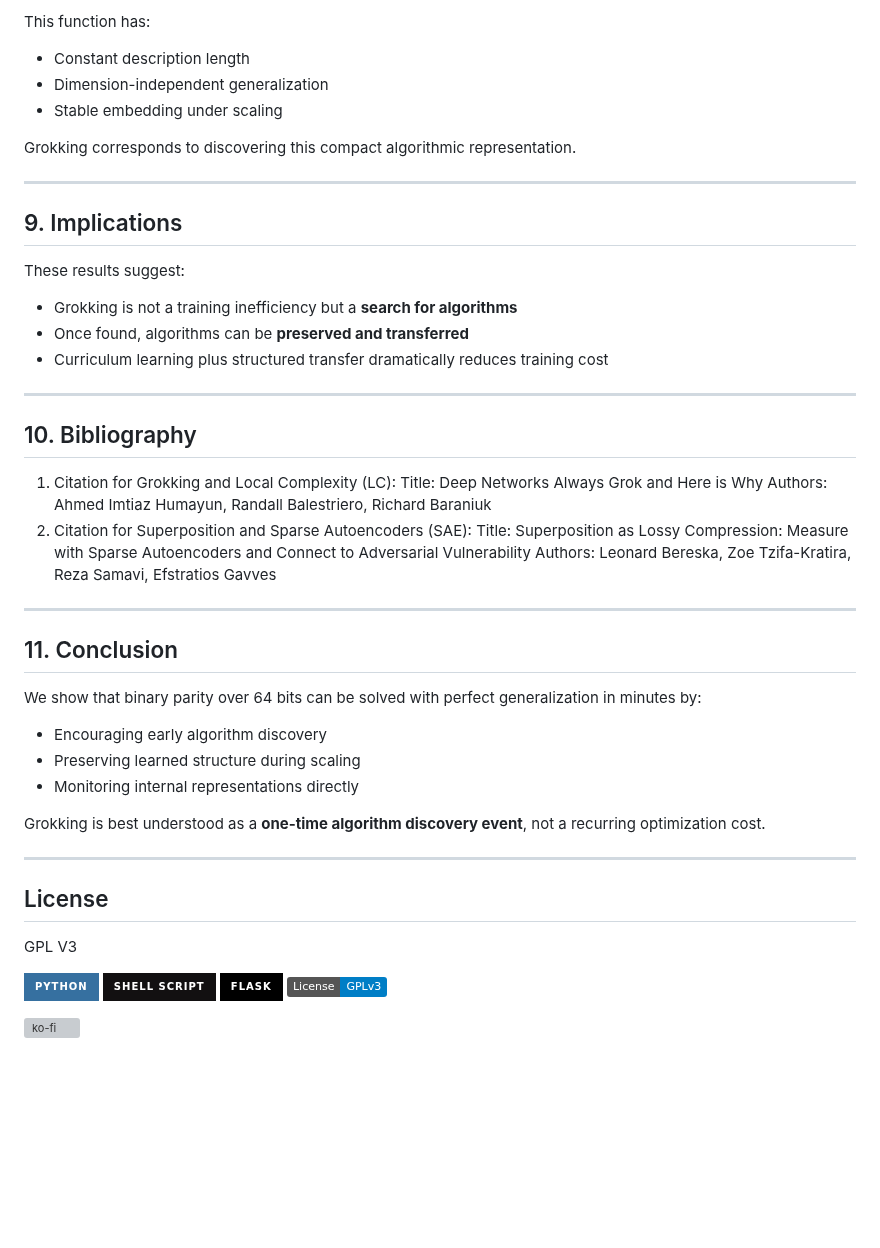
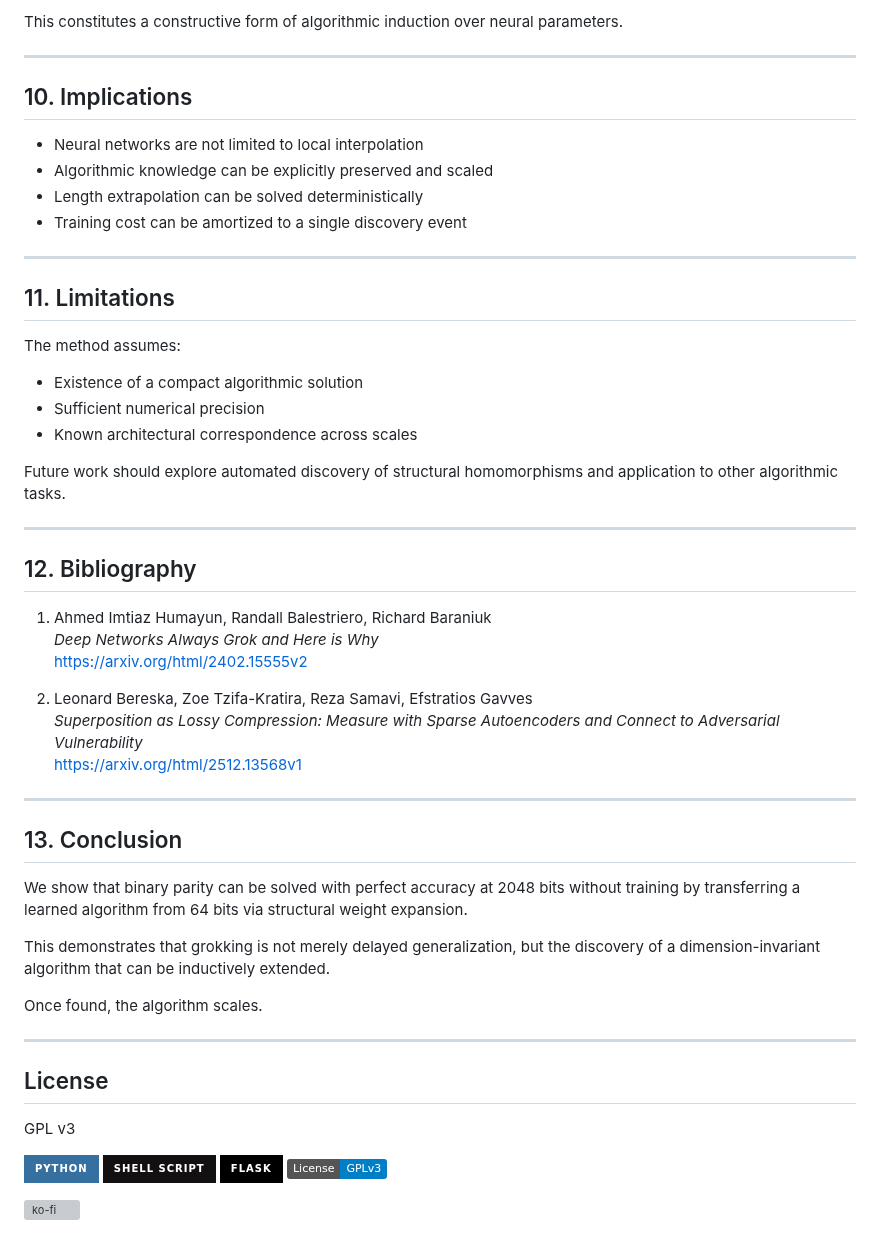
Before and after one commit to grisuno/algebra-de-grok, a Markdown page: README.md, the part around one of its changes. Rendered like a GitHub page; badges without logos; blank space fills up the shorter version; grey boxes are pictures that could not be loaded.

```diff
--- a/README.md
+++ b/README.md
@@ -165,46 +160,58 @@ f(x) = (∑ xᵢ) mod 2
 
-This function has:
-
-- Constant description length
-- Dimension-independent generalization
-- Stable embedding under scaling
-
-Grokking corresponds to discovering this compact algorithmic representation.
+This constitutes a constructive form of algorithmic induction over neural parameters.
 
 ---
 
-## 9. Implications
+## 10. Implications
 
-These results suggest:
-
-- Grokking is not a training inefficiency but a **search for algorithms**
-- Once found, algorithms can be **preserved and transferred**
-- Curriculum learning plus structured transfer dramatically reduces training cost
-
----
-## 10. Bibliography
-1. Citation for Grokking and Local Complexity (LC): Title: Deep Networks Always Grok and Here is Why
-Authors: Ahmed Imtiaz Humayun, Randall Balestriero, Richard Baraniuk
-2. Citation for Superposition and Sparse Autoencoders (SAE): Title: Superposition as Lossy Compression: Measure with Sparse Autoencoders and Connect to Adversarial Vulnerability
-Authors: Leonard Bereska, Zoe Tzifa-Kratira, Reza Samavi, Efstratios Gavves
+- Neural networks are not limited to local interpolation
+- Algorithmic knowledge can be explicitly preserved and scaled
+- Length extrapolation can be solved deterministically
+- Training cost can be amortized to a single discovery event
 
 ---
 
-## 11. Conclusion
+## 11. Limitations
 
-We show that binary parity over 64 bits can be solved with perfect generalization in minutes by:
+The method assumes:
 
-- Encouraging early algorithm discovery
-- Preserving learned structure during scaling
-- Monitoring internal representations directly
+- Existence of a compact algorithmic solution
+- Sufficient numerical precision
+- Known architectural correspondence across scales
 
-Grokking is best understood as a **one-time algorithm discovery event**, not a recurring optimization cost.
+Future work should explore automated discovery of structural homomorphisms and application to other algorithmic tasks.
+
+---
+
+## 12. Bibliography
+
+1. Ahmed Imtiaz Humayun, Randall Balestriero, Richard Baraniuk
+   *Deep Networks Always Grok and Here is Why*
+   https://arxiv.org/html/2402.15555v2
+
+2. Leonard Bereska, Zoe Tzifa-Kratira, Reza Samavi, Efstratios Gavves
+   *Superposition as Lossy Compression: Measure with Sparse Autoencoders and Connect to Adversarial Vulnerability*
+   https://arxiv.org/html/2512.13568v1
+
+---
+
+## 13. Conclusion
+
+We show that binary parity can be solved with perfect accuracy at 2048 bits without training by transferring a learned algorithm from 64 bits via structural weight expansion.
+
+This demonstrates that grokking is not merely delayed generalization, but the discovery of a dimension-invariant algorithm that can be inductively extended.
+
+Once found, the algorithm scales.
 
 ---
 
 ## License
 
-GPL V3
+GPL v3
+
+
+
+
 
 
 ![Python](https://img.shields.io/badge/python-3670A0?style=for-the-badge&logo=python&logoColor=ffdd54) ![Shell Script](https://img.shields.io/badge/shell_script-%23121011.svg?style=for-the-badge&logo=gnu-bash&logoColor=white) ![Flask](https://img.shields.io/badge/flask-%23000.svg?style=for-the-badge&logo=flask&logoColor=white) [![License: GPL v3](https://img.shields.io/badge/License-GPLv3-blue.svg)](https://www.gnu.org/licenses/gpl-3.0)
```
Also changed, not shown: other parts of README.md (+82 -87 lines).
